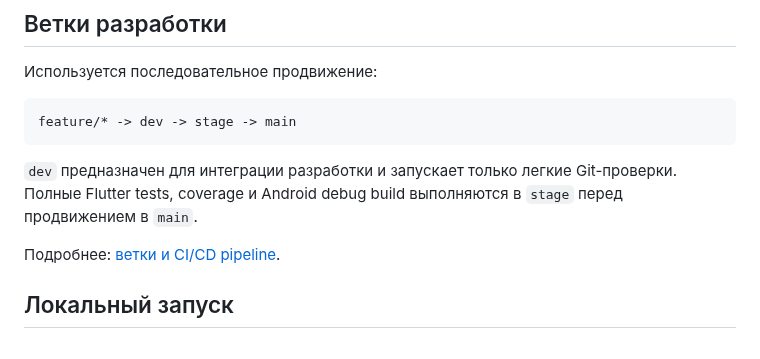
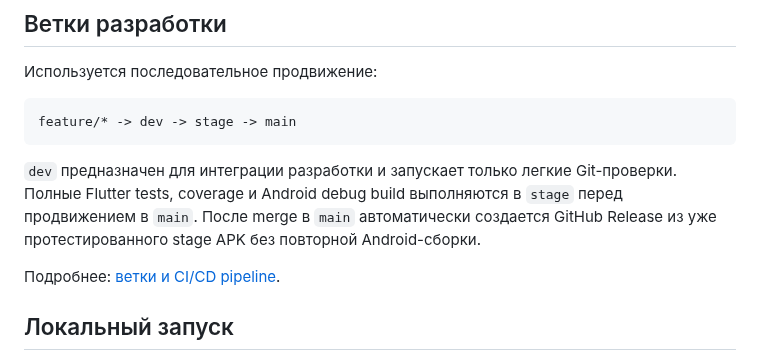
Before and after one commit to bekodeg/budget_accounting_system, a Markdown page: README.md, the part around the change. GitHub-like rendering.

Commit message:
docs: describe automatic main release

````diff
--- a/README.md
+++ b/README.md
@@ -51,7 +51,7 @@ Drift/DAO доступны только data/bootstrap слоям; UI не до
 feature/* -> dev -> stage -> main
 ```
 
-`dev` предназначен для интеграции разработки и запускает только легкие Git-проверки. Полные Flutter tests, coverage и Android debug build выполняются в `stage` перед продвижением в `main`.
+`dev` предназначен для интеграции разработки и запускает только легкие Git-проверки. Полные Flutter tests, coverage и Android debug build выполняются в `stage` перед продвижением в `main`. После merge в `main` автоматически создается GitHub Release из уже протестированного stage APK без повторной Android-сборки.
 
 Подробнее: [ветки и CI/CD pipeline](docs/07_ci_quality_gates.md).
 
````
